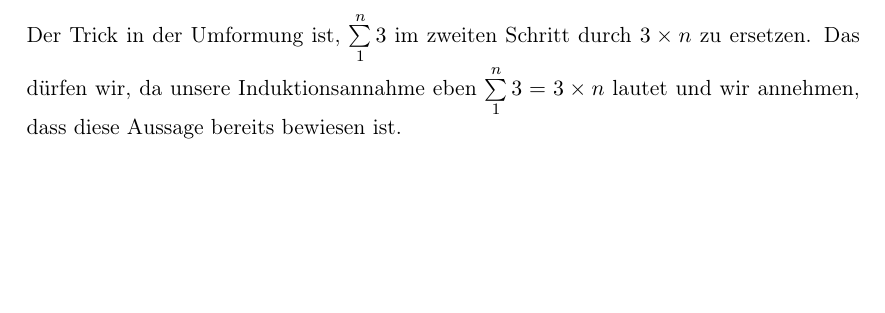
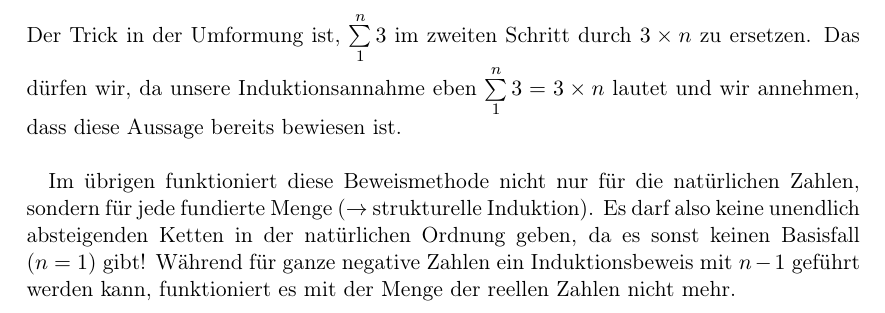
Before and after one commit to mhaas/Algorithmen---Datenstruktur--Glossar, a LaTeX document (glossar.tex): part of page 3 of 3, cut so that both start at the same text, the shorter picture padded with empty space. Compiled offline with pdfLaTeX; the source files are stored in an older character set and shown here as Unicode.

Commit message:
Mehr zur Induktion.

```diff
--- a/glossar.tex
+++ b/glossar.tex
@@ -107,7 +107,15 @@ $\sum\limits_{1}^{n+1}{3}=(\sum\limits_{1}^n{3})+3=(3\times n) + 3 = 3\times (n+
 Der Trick in der Umformung ist, $\sum\limits_{1}^n{3}$ im zweiten Schritt
 durch $3 \times n$ zu ersetzen. Das dürfen wir, da unsere Induktionsannahme
 eben $\sum\limits_{1}^n{3}=3\times n$ lautet und wir annehmen, dass
-diese Aussage bereits bewiesen ist.
+diese Aussage bereits bewiesen ist.\\
+
+Im übrigen funktioniert diese Beweismethode nicht nur für die natürlichen
+Zahlen, sondern für jede fundierte Menge ($\rightarrow$ strukturelle Induktion).
+Es darf also keine unendlich
+absteigenden Ketten in der natürlichen Ordnung geben, da es sonst
+keinen Basisfall ($n=1$) gibt! Während für ganze negative Zahlen
+ein Induktionsbeweis mit $n-1$ geführt werden kann, funktioniert
+es mit der Menge der reellen Zahlen nicht mehr.
 
 
 
```
